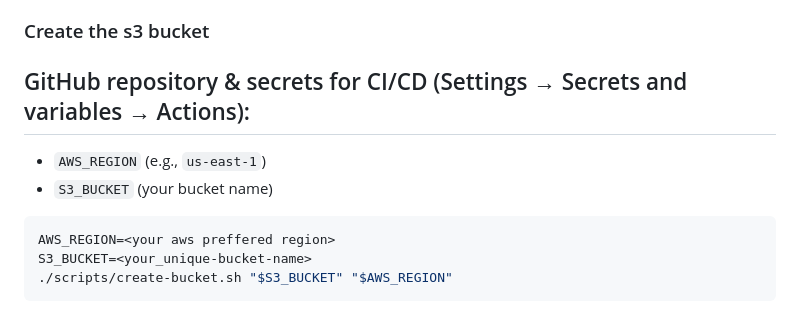
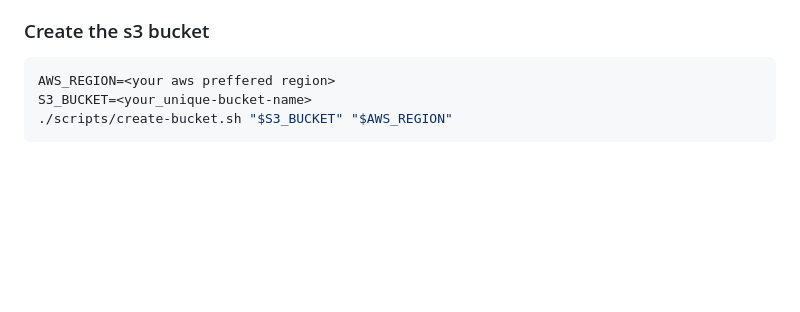
Before and after one commit to CSD-FX/s3-cloudflare-static-site, a Markdown page: README.md, the part around the change. Drawn GitHub-style; blank space fills up the shorter version.

````diff
--- a/README.md
+++ b/README.md
@@ -37,10 +37,6 @@ aws configure
  * Default output format [None]: json
 
 ### Create the s3 bucket
-## GitHub repository & secrets for CI/CD (Settings → Secrets and variables → Actions):
- - `AWS_REGION` (e.g., `us-east-1`)
- - `S3_BUCKET` (your bucket name)
-
 ```bash
 AWS_REGION=<your aws preffered region>
 S3_BUCKET=<your_unique-bucket-name>
````
